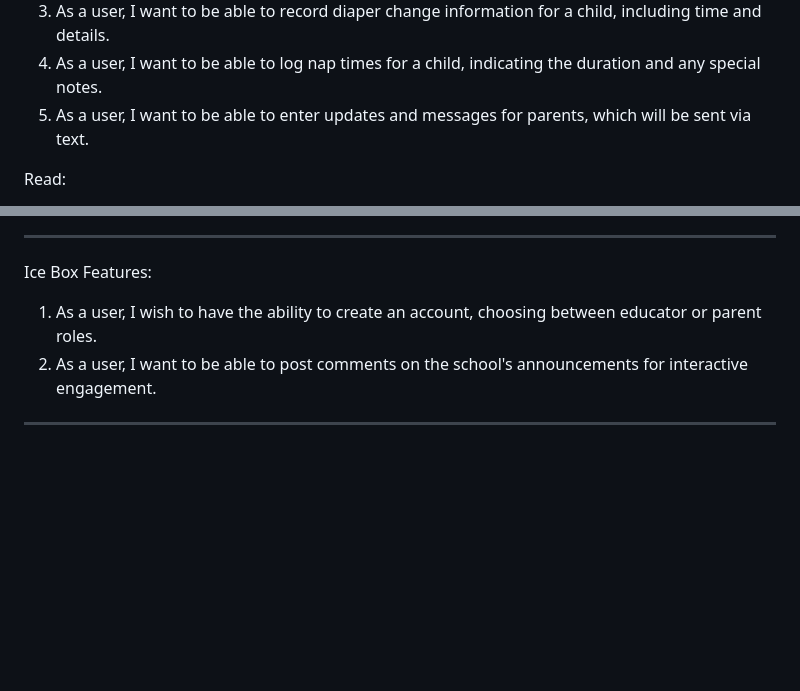
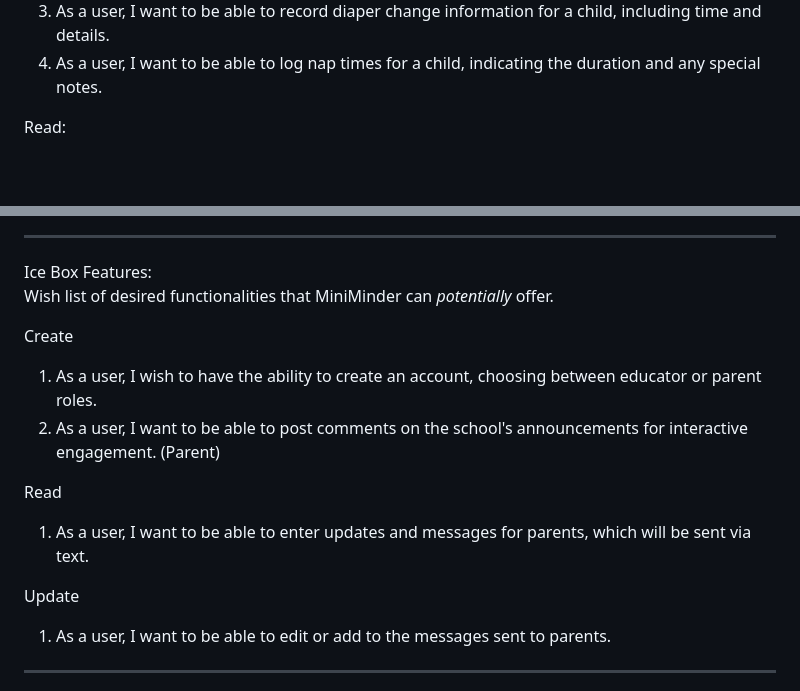
Before and after one commit to quynguy/menstack_project_miniminder, a Markdown page: README.md, 2 parts joined by grey strips. Rendered like a GitHub page; blank space fills up the shorter version.

Commit message:
Updated User Stories & Ice Box Features README.md

```diff
--- a/README.md
+++ b/README.md
@@ -22,7 +22,7 @@ Create:
 2.	As a user, I want to be able to input meal details for a child, specifying the type and quantity.
 3.	As a user, I want to be able to record diaper change information for a child, including time and details.
 4.	As a user, I want to be able to log nap times for a child, indicating the duration and any special notes.
-5.	As a user, I want to be able to enter updates and messages for parents, which will be sent via text.
+
 
 Read:
 1.	As a user, I want to be able to view a comprehensive list of all children in the daycare, along with their meal, diaper change, and nap time histories.
@@ -45,10 +45,18 @@ Delete:
 --------------------------------------------------
 
 
-Ice Box Features:
+Ice Box Features: <br>
+Wish list of desired functionalities that MiniMinder can *potentially* offer.
+
+Create
 1.	As a user, I wish to have the ability to create an account, choosing between educator or parent roles.
-2.	As a user, I want to be able to post comments on the school's announcements for interactive engagement.
+2. As a user, I want to be able to post comments on the school's announcements for interactive engagement. (Parent)
 
+Read
+1.	As a user, I want to be able to enter updates and messages for parents, which will be sent via text.
+
+Update
+1.	As a user, I want to be able to edit or add to the messages sent to parents.
 
 --------------------------------------------------
 
```
